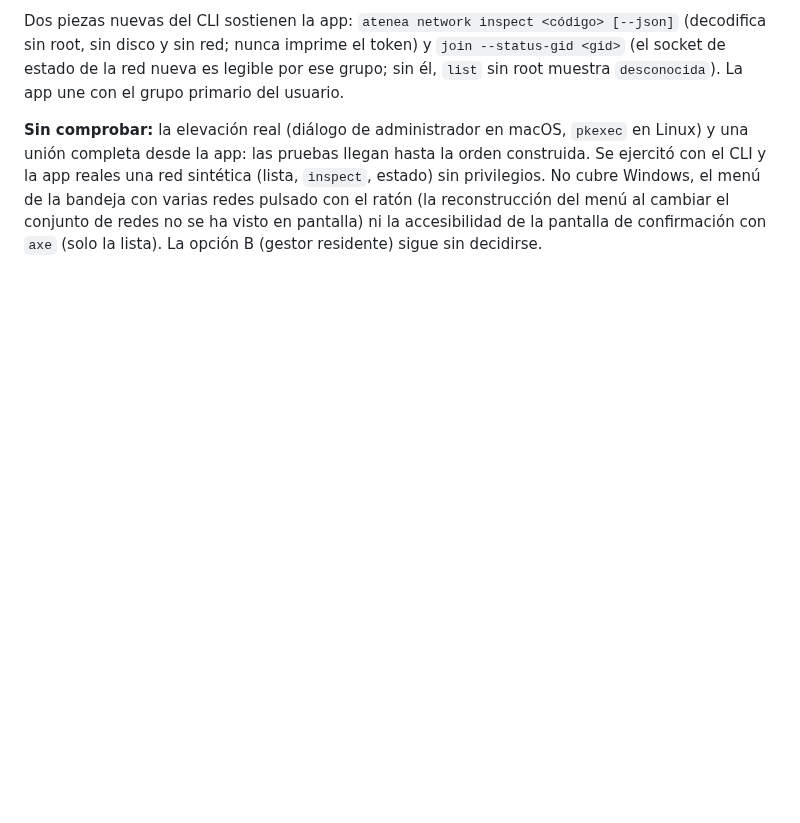
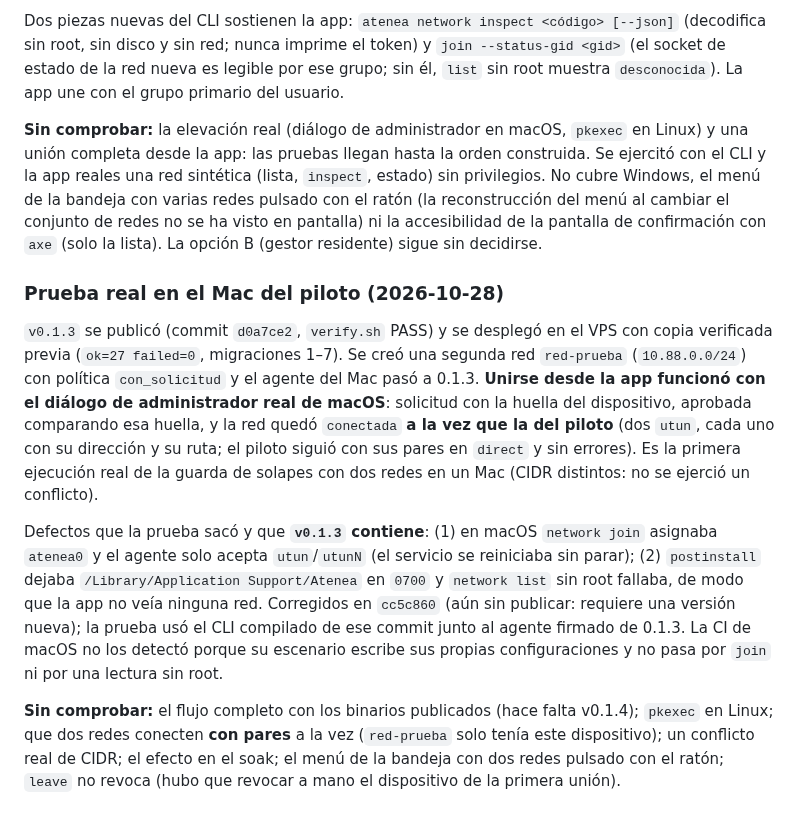
Before and after one commit to Tutitoos/atenea-one, a Markdown page: docs/architecture/ADR-013-redes-multiples-y-union-por-codigo.md, the part around the change. Drawn GitHub-style; blank space fills up the shorter version.

Commit message:
docs: prueba real de dos redes en el Mac del piloto (ADR-013 fase 4)

```diff
--- a/docs/architecture/ADR-013-redes-multiples-y-union-por-codigo.md
+++ b/docs/architecture/ADR-013-redes-multiples-y-union-por-codigo.md
@@ -123,3 +123,11 @@ Aceptación privilegiada de macOS **superada en la CI desechable** (commit `b81a
 Dos piezas nuevas del CLI sostienen la app: `atenea network inspect <código> [--json]` (decodifica sin root, sin disco y sin red; nunca imprime el token) y `join --status-gid <gid>` (el socket de estado de la red nueva es legible por ese grupo; sin él, `list` sin root muestra `desconocida`). La app une con el grupo primario del usuario.
 
 **Sin comprobar:** la elevación real (diálogo de administrador en macOS, `pkexec` en Linux) y una unión completa desde la app: las pruebas llegan hasta la orden construida. Se ejercitó con el CLI y la app reales una red sintética (lista, `inspect`, estado) sin privilegios. No cubre Windows, el menú de la bandeja con varias redes pulsado con el ratón (la reconstrucción del menú al cambiar el conjunto de redes no se ha visto en pantalla) ni la accesibilidad de la pantalla de confirmación con `axe` (solo la lista). La opción B (gestor residente) sigue sin decidirse.
+
+### Prueba real en el Mac del piloto (2026-10-28)
+
+`v0.1.3` se publicó (commit `d0a7ce2`, `verify.sh` PASS) y se desplegó en el VPS con copia verificada previa (`ok=27 failed=0`, migraciones 1–7). Se creó una segunda red `red-prueba` (`10.88.0.0/24`) con política `con_solicitud` y el agente del Mac pasó a 0.1.3. **Unirse desde la app funcionó con el diálogo de administrador real de macOS**: solicitud con la huella del dispositivo, aprobada comparando esa huella, y la red quedó `conectada` **a la vez que la del piloto** (dos `utun`, cada uno con su dirección y su ruta; el piloto siguió con sus pares en `direct` y sin errores). Es la primera ejecución real de la guarda de solapes con dos redes en un Mac (CIDR distintos: no se ejerció un conflicto).
+
+Defectos que la prueba sacó y que **`v0.1.3` contiene**: (1) en macOS `network join` asignaba `atenea0` y el agente solo acepta `utun`/`utunN` (el servicio se reiniciaba sin parar); (2) `postinstall` dejaba `/Library/Application Support/Atenea` en `0700` y `network list` sin root fallaba, de modo que la app no veía ninguna red. Corregidos en `cc5c860` (aún sin publicar: requiere una versión nueva); la prueba usó el CLI compilado de ese commit junto al agente firmado de 0.1.3. La CI de macOS no los detectó porque su escenario escribe sus propias configuraciones y no pasa por `join` ni por una lectura sin root.
+
+**Sin comprobar:** el flujo completo con los binarios publicados (hace falta v0.1.4); `pkexec` en Linux; que dos redes conecten **con pares** a la vez (`red-prueba` solo tenía este dispositivo); un conflicto real de CIDR; el efecto en el soak; el menú de la bandeja con dos redes pulsado con el ratón; `leave` no revoca (hubo que revocar a mano el dispositivo de la primera unión).
```
